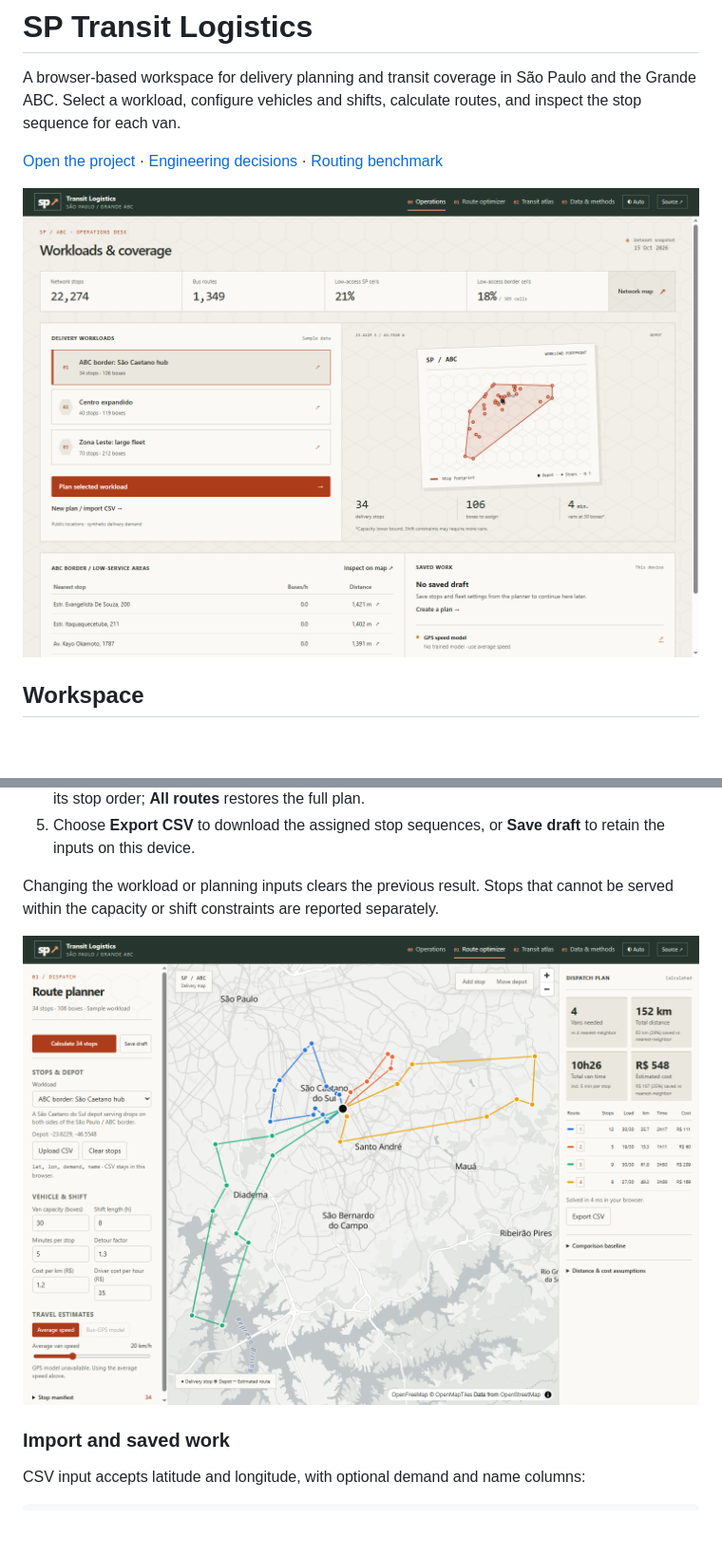
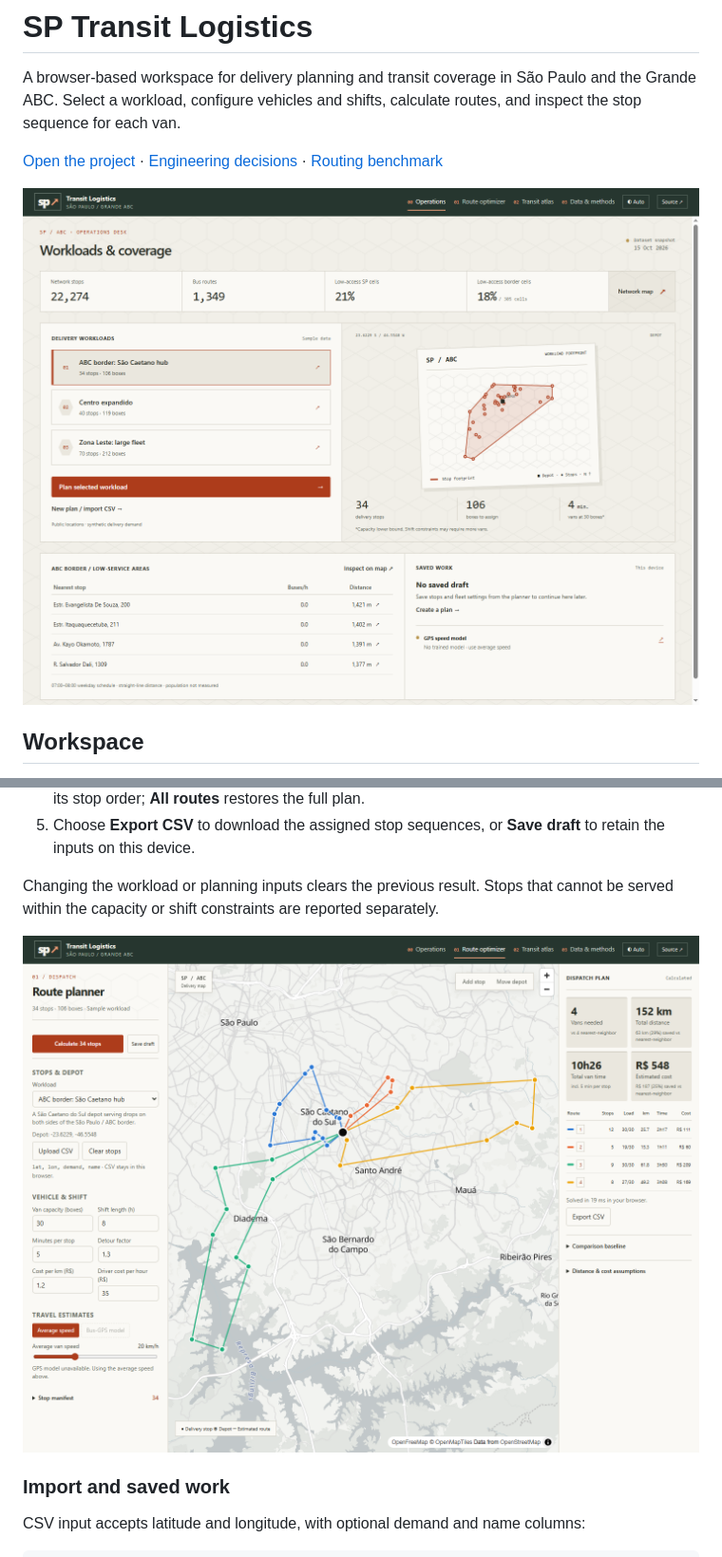
Before and after one commit to ArthurGaspar/sp-transit-logistics, a Markdown page: README.md, 2 parts joined by grey strips. Shown at 95% size. Drawn GitHub-style; pictures changed too: docs/operations-desk.png (added), docs/optimizer.png (deleted), docs/overview.png (deleted); blank space fills up the shorter version.

Commit message:
update(docs): update screenshots

```diff
--- a/README.md
+++ b/README.md
@@ -4,7 +4,7 @@ A browser-based workspace for delivery planning and transit coverage in São Pau
 
 [Open the project](https://arthurgaspar.github.io/sp-transit-logistics/) · [Engineering decisions](#engineering-decisions) · [Routing benchmark](docs/benchmark.md)
 
-![Operations desk](docs/overview.png)
+![Operations desk with workload footprints, network counts, and saved work](docs/operations-desk.png)
 
 ## Workspace
 
@@ -29,7 +29,7 @@ The tilted workload preview plots the selected workload’s actual stop location
 
 Changing the workload or planning inputs clears the previous result. Stops that cannot be served within the capacity or shift constraints are reported separately.
 
-![Route optimizer with settings, map, and dispatch results](docs/optimizer.png)
+![Route optimizer with settings, calculated delivery routes, and dispatch results](docs/route-planner.png)
 
 ### Import and saved work
 
```
Also changed, not shown: other parts of README.md (+1 -1 lines), docs/insights.png (deleted), docs/transit-atlas.png (added).
